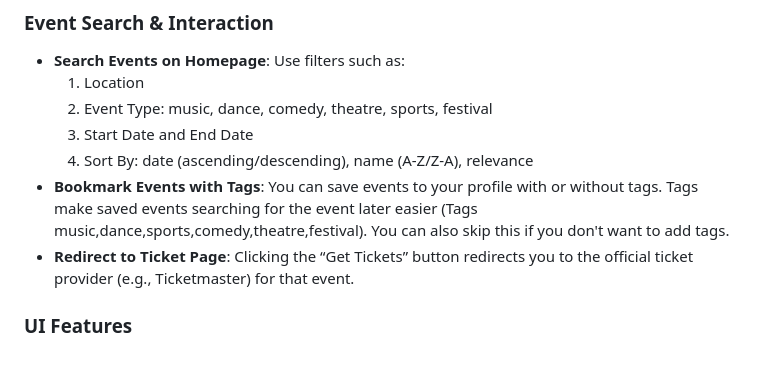
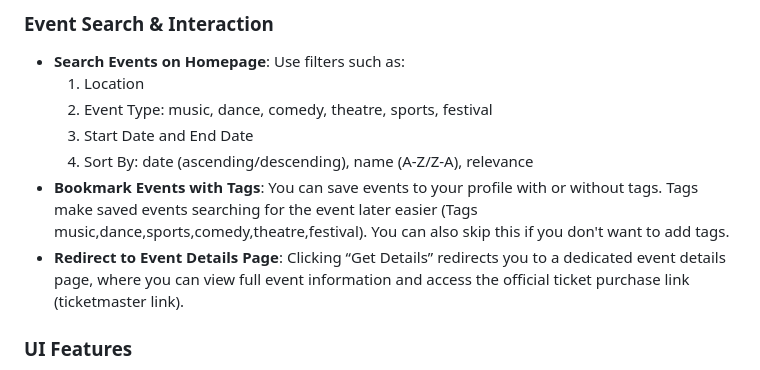
Before and after one commit to stutinainwal14/eventsphere, a Markdown page: README.md, the part around the change. Drawn GitHub-style.

```diff
--- a/README.md
+++ b/README.md
@@ -77,7 +77,7 @@ sudo service mysql start
   3. Start Date and End Date
   4. Sort By: date (ascending/descending), name (A-Z/Z-A), relevance
 - **Bookmark Events with Tags**: You can save events to your profile with or without tags. Tags make saved events searching for the event later easier (Tags music,dance,sports,comedy,theatre,festival). You can also skip this if you don't want to add tags.
-- **Redirect to Ticket Page**: Clicking the “Get Tickets” button redirects you to the official ticket provider (e.g., Ticketmaster) for that event.
+- **Redirect to Event Details Page**: Clicking “Get Details” redirects you to a dedicated event details page, where you can view full event information and access the official ticket purchase link (ticketmaster link).
 
 ### UI Features
 - **Dark/Light Mode Toggle**: Easily switch between dark and light themes using a toggle button in the header.
```
